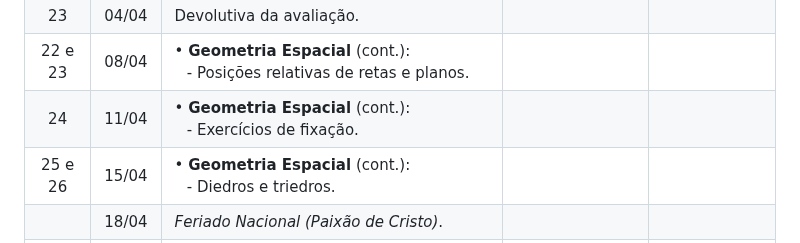
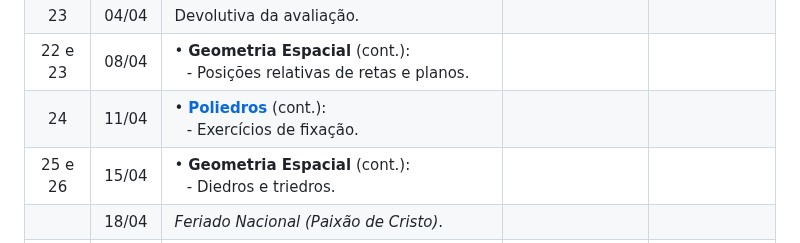
Before and after one commit to eduardo-ono/Matematica, a Markdown page: recursos-humanos-mtec/2025-3o-ano/README.md, the part around one of its changes. Rendered like a GitHub page.

Commit message:
atualiza recursos-humanos-mtec/2025-3o-ano/README.md

```diff
--- a/recursos-humanos-mtec/2025-3o-ano/README.md
+++ b/recursos-humanos-mtec/2025-3o-ano/README.md
@@ -44,7 +44,7 @@ Carga horária: 120 horas-aula
 | 21 e 22 | 01/04 | &bull; __Geometria Espacial__ (cont.): <br>&ensp; - Paralelismo e perpendicularismo no espaço;<br>&ensp; - Projeção ortogonal. | | |
 |   23    | 04/04 | Devolutiva da avaliação. | | |
 | 22 e 23 | 08/04 | &bull; __Geometria Espacial__ (cont.):<br>&ensp; - Posições relativas de retas e planos. | | |
-|   24    | 11/04 | &bull; __Geometria Espacial__ (cont.):<br>&ensp; - Exercícios de fixação. | | |
+|   24    | 11/04 | &bull; [__Poliedros__] (cont.):<br>&ensp; - Exercícios de fixação. | | |
 | 25 e 26 | 15/04 | &bull; __Geometria Espacial__ (cont.):<br>&ensp; - Diedros e triedros. | | |
 |         | 18/04 | _Feriado Nacional (Paixão de Cristo)_. | | |
 | 27 e 28 | 22/04 | &bull; [__Prismas__] (cont.):<br>&ensp; - [Relação de Euler];<br>Poliedros e corpos redondos;<br>&ensp; - Sólidos geométricos:<br>&emsp; - Prismas e pirâmides. | | |
```
Also changed, not shown: other parts of recursos-humanos-mtec/2025-3o-ano/README.md (+1 -0 lines).
